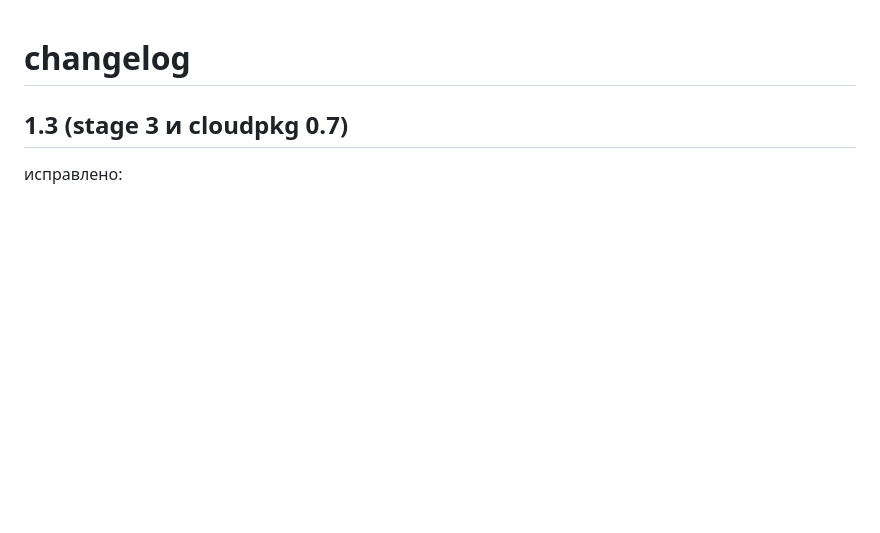
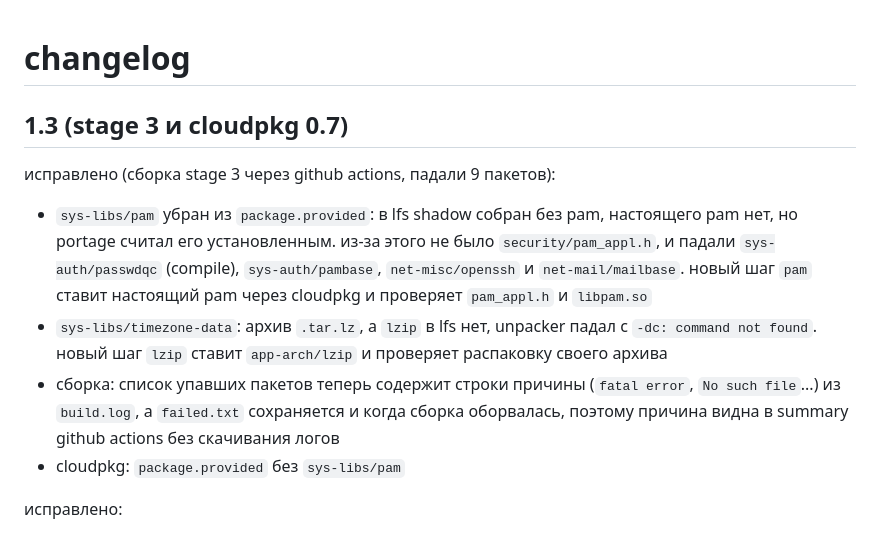
Before and after one commit to wh1laye/cloudos-repo, a Markdown page: CHANGELOG.md, the part around the change. Rendered like a GitHub page; blank space fills up the shorter version.

```diff
--- a/CHANGELOG.md
+++ b/CHANGELOG.md
@@ -1,6 +1,13 @@
 # changelog
 
 ## 1.3 (stage 3 и cloudpkg 0.7)
+
+исправлено (сборка stage 3 через github actions, падали 9 пакетов):
+
+- `sys-libs/pam` убран из `package.provided`: в lfs shadow собран без pam, настоящего pam нет, но portage считал его установленным. из-за этого не было `security/pam_appl.h`, и падали `sys-auth/passwdqc` (compile), `sys-auth/pambase`, `net-misc/openssh` и `net-mail/mailbase`. новый шаг `pam` ставит настоящий pam через cloudpkg и проверяет `pam_appl.h` и `libpam.so`
+- `sys-libs/timezone-data`: архив `.tar.lz`, а `lzip` в lfs нет, unpacker падал с `-dc: command not found`. новый шаг `lzip` ставит `app-arch/lzip` и проверяет распаковку своего архива
+- сборка: список упавших пакетов теперь содержит строки причины (`fatal error`, `No such file`...) из `build.log`, а `failed.txt` сохраняется и когда сборка оборвалась, поэтому причина видна в summary github actions без скачивания логов
+- cloudpkg: `package.provided` без `sys-libs/pam`
 
 исправлено:
 
```
